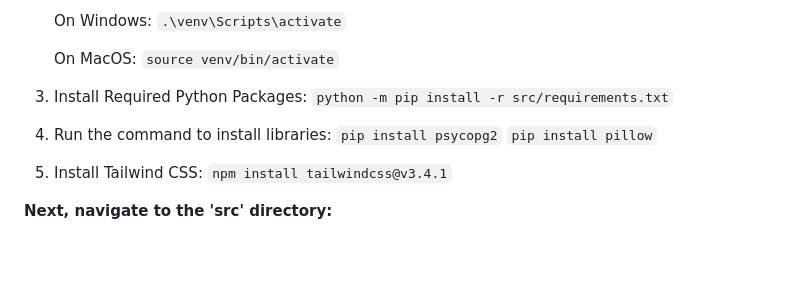
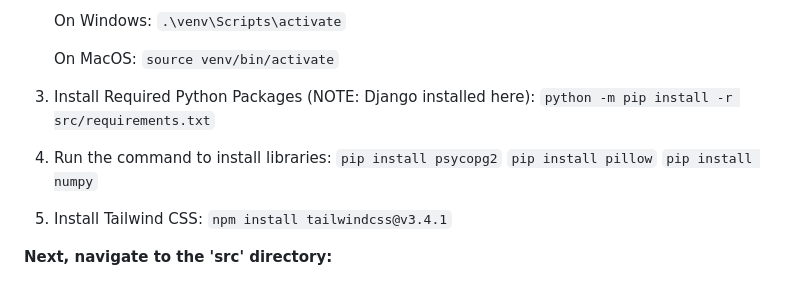
Before and after one commit to brycemillis/SpatialBlend-T31-CS425, a Markdown page: README.md, the part around the change. GitHub-like rendering; blank space fills up the shorter version.

Commit message:
Updated with more clear instructions

````diff
--- a/README.md
+++ b/README.md
@@ -44,13 +44,13 @@ Clone the repository from Github and open it in VS Code. Open a terminal and nav
    On MacOS:
    ```source venv/bin/activate```
 
-3. Install Required Python Packages:
+3. Install Required Python Packages (NOTE: Django installed here):
    ```python -m pip install -r src/requirements.txt```
 
 4. Run the command to install libraries:
    ```pip install psycopg2```
    ```pip install pillow```
-   <!-- ```pip install numpy``` -->
+   ```pip install numpy```
 
 
 5.  Install Tailwind CSS:
````
